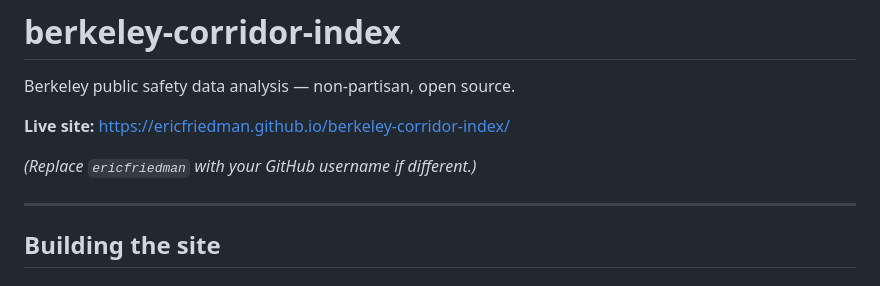
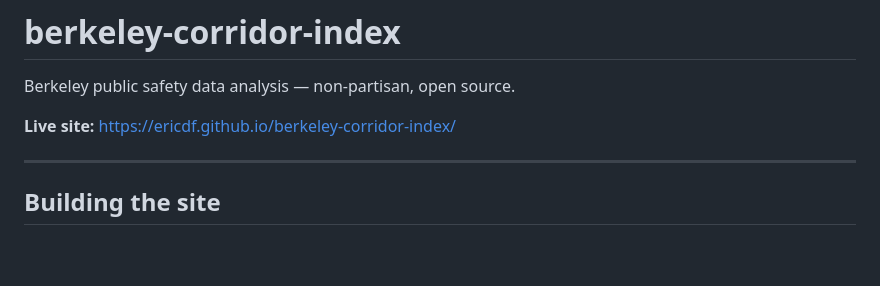
Before and after one commit to ericdf/berkeley-corridor-index, a Markdown page: README.md, the part around the change. Rendered like a GitHub page; blank space fills up the shorter version.

Commit message:
Fix GitHub username in README (ericdf)
Co-Authored-By: Claude Sonnet 4.6 <noreply@anthropic.com>

```diff
--- a/README.md
+++ b/README.md
@@ -2,9 +2,7 @@
 
 Berkeley public safety data analysis — non-partisan, open source.
 
-**Live site:** https://ericfriedman.github.io/berkeley-corridor-index/
-
-*(Replace `ericfriedman` with your GitHub username if different.)*
+**Live site:** https://ericdf.github.io/berkeley-corridor-index/
 
 ---
 
```
